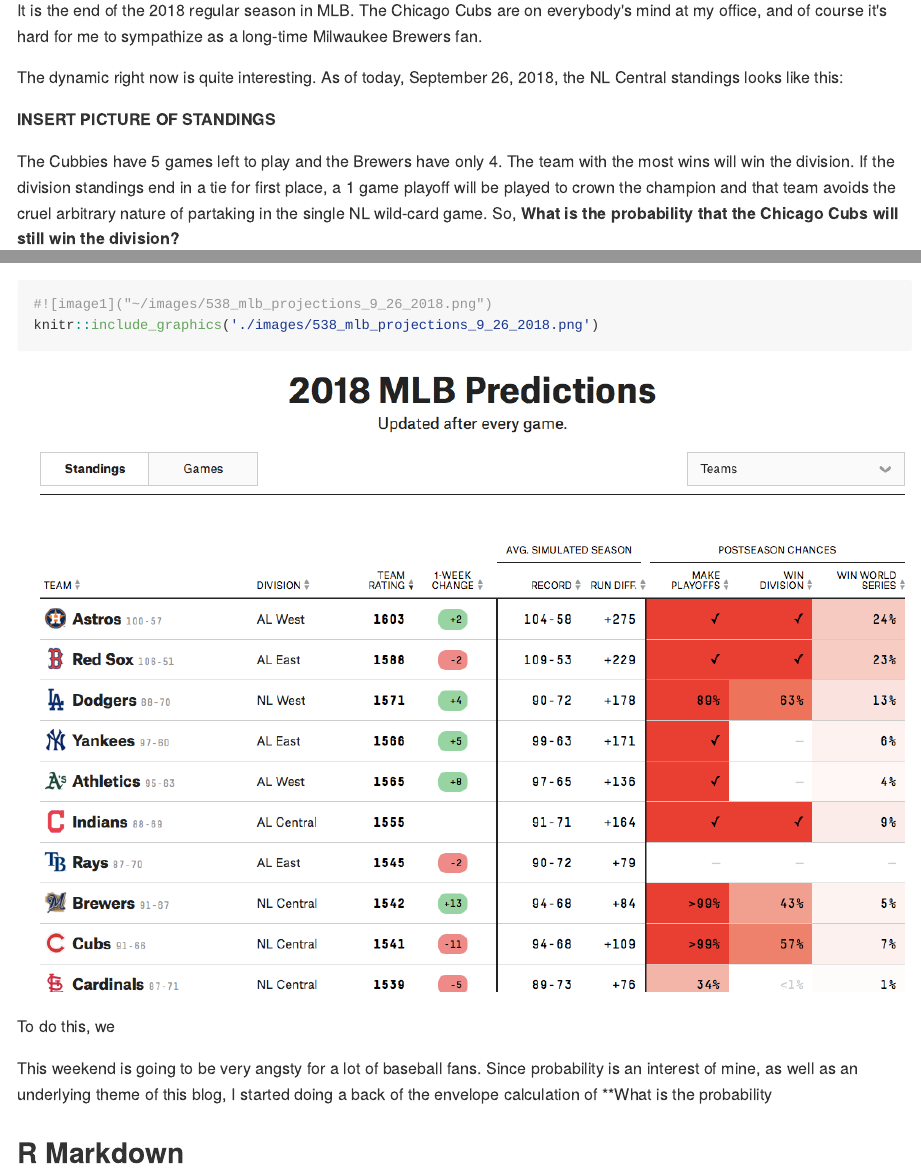
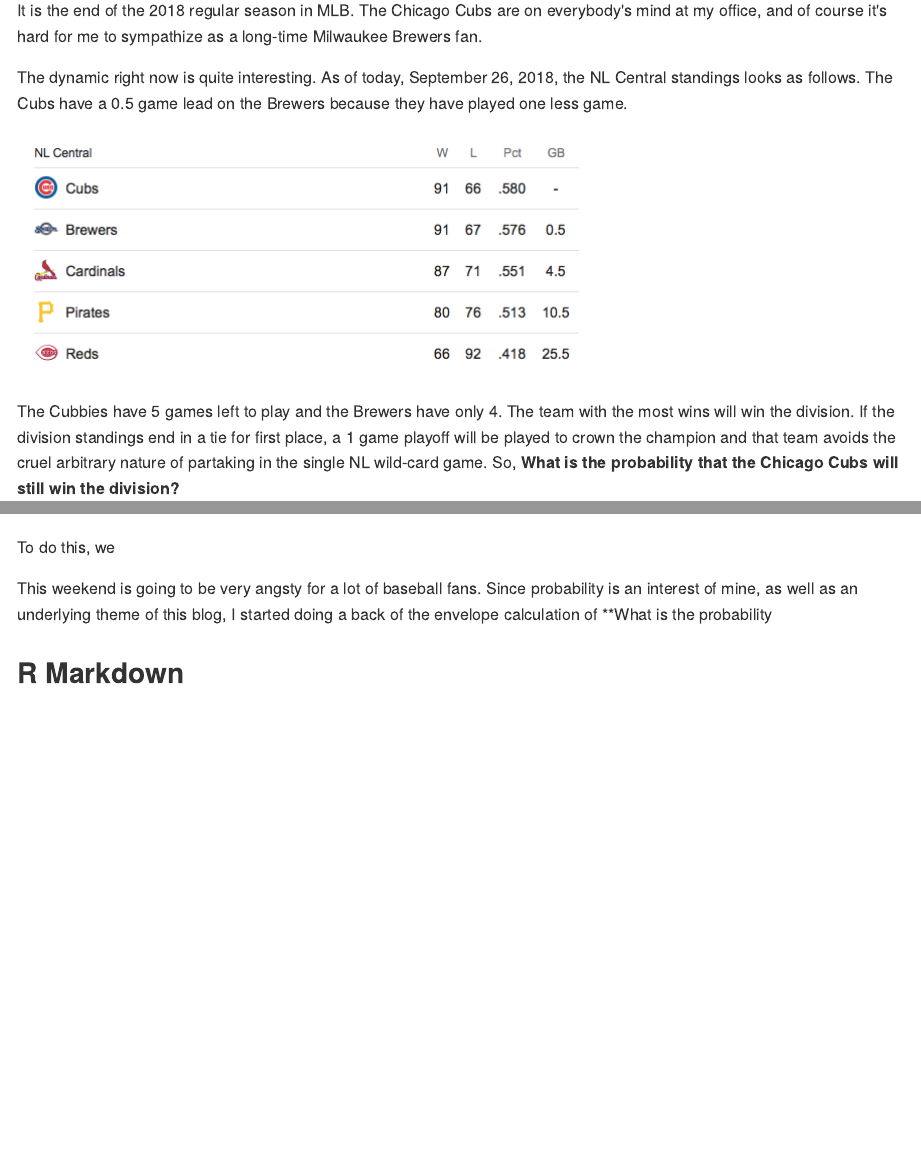
Before and after one commit to BrandonHoeft/deepdishdata, an R Markdown document (sept2018/cubs_division_odds/who_is_winning_the_nl_central.Rmd): the page in a window 1100 px wide, from 270 px down, and a second part further down, joined at a grey line. The pictures show the output file sept2018/cubs_division_odds/who_is_winning_the_nl_central.md that the author committed with the source, drawn offline in the style of GitHub.

Commit message:
tweaking. added an image

````diff
--- a/sept2018/cubs_division_odds/who_is_winning_the_nl_central.Rmd
+++ b/sept2018/cubs_division_odds/who_is_winning_the_nl_central.Rmd
@@ -16,9 +16,12 @@
 
 It is the end of the 2018 regular season in MLB. The Chicago Cubs are on everybody's mind at my office, and of course it's hard for me to sympathize as a long-time Milwaukee Brewers fan.
 
-The dynamic right now is quite interesting. As of today, September 26, 2018, the NL Central standings looks like this:
+The dynamic right now is quite interesting. As of today, September 26, 2018, the NL Central standings looks as follows. The Cubs have a 0.5 game lead on the Brewers because they have played one less game.
 
-**INSERT PICTURE OF STANDINGS**
+``` {r}
+knitr::include_graphics('./images/standings_9_26_2018.png')
+```
+
 
 The Cubbies have 5 games left to play and the Brewers have only 4. The team with the most wins will win the division. If the division standings end in a tie for first place, a 1 game playoff will be played to crown the champion and that team avoids the cruel arbitrary nature of partaking in the single NL wild-card game. So, **What is the probability that the Chicago Cubs will still win the division?**
 
@@ -45,9 +48,7 @@
 
 
 ``` {r}
-#![image1]("~/images/538_mlb_projections_9_26_2018.png")
 knitr::include_graphics('./images/538_mlb_projections_9_26_2018.png')
-
 ```
 
 
````
Also changed, not shown: sept2018/cubs_division_odds/images/standings_9_26_2018.png (added), sept2018/cubs_division_odds/who_is_winning_the_nl_central.md, sept2018/cubs_division_odds/who_is_winning_the_nl_central.Rmd (2 more changed lines).
